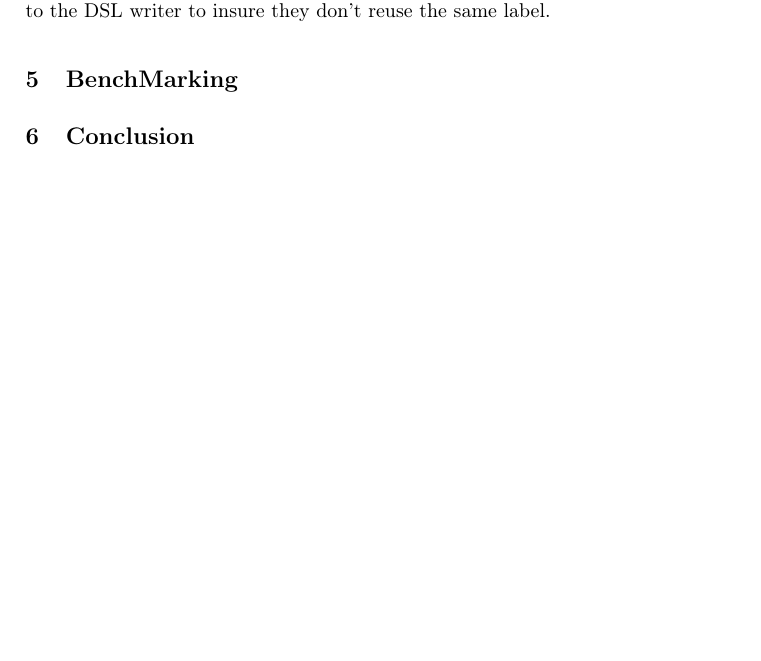
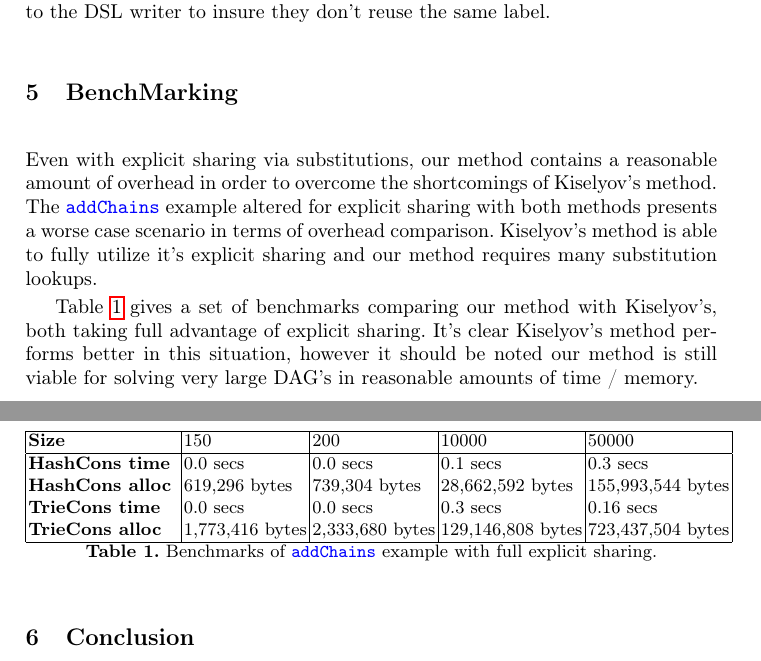
Before and after one commit to dalvescb/AltSharingInEDSL_Paper, a LaTeX thesis (paper/paper.tex): part of page 9 of 10 before the commit and two parts of pages 9 and 10 of 10 after it, the two joined at a grey line, cut so that both start at the same text, the shorter picture padded with empty space. Compiled offline with pdfLaTeX.

Commit message:
added benchmarking

```diff
--- a/paper/paper.tex
+++ b/paper/paper.tex
@@ -12,6 +12,7 @@
 \usepackage{graphicx}
 \usepackage{listings}
 \usepackage{minted}
+\usepackage{hyperref}
 
 % Used for displaying a sample figure. If possible, figure files should
 % be included in EPS format.
@@ -485,6 +486,34 @@ writer to insure they don't reuse the same label.
 
 \section{BenchMarking}
 
+Even with explicit sharing via substitutions, our method contains a reasonable
+amount of overhead in order to overcome the shortcomings of Kiselyov's method.
+The \mintinline{haskell}{addChains} example altered for explicit sharing with
+both methods presents a worse case scenario in terms of overhead comparison.
+Kiselyov's method is able to fully utilize it's explicit sharing and our method
+requires many substitution lookups.
+
+\begin{table}
+  \begin{tabular}{|l|l|l|l|l|l|l|l|}
+    \hline
+    {\bf Size } &  150 & 200 & 10000 & 50000 \\
+    \hline
+    {\bf HashCons time } &  0.0 secs & 0.0 secs & 0.1 secs & 0.3 secs \\
+    {\bf HashCons alloc } &  619,296 bytes & 739,304 bytes & 28,662,592 bytes & 155,993,544 bytes \\
+    {\bf TrieCons time } &   0.0 secs & 0.0 secs & 0.3 secs & 0.16 secs \\
+    {\bf TrieCons alloc } &  1,773,416 bytes & 2,333,680 bytes & 129,146,808 bytes & 723,437,504 bytes \\
+    \hline
+  \end{tabular}
+
+  \caption{Benchmarks of \mintinline{haskell}{addChains} example with full
+    explicit sharing.}\label{tab1}
+\end{table}
+
+Table \ref{tab1} gives a set of benchmarks comparing our method with Kiselyov's,
+both taking full advantage of explicit sharing. It's clear Kiselyov's method
+performs better in this situation, however it should be noted our method is
+still viable for solving very large DAG's in reasonable amounts of time / memory.
+
 \section{Conclusion}
 We have presented a method for constructing finally tagless style DSLs with
 sharing detection, that allow for multiple-output DSL functions.
```
Also changed, not shown: paper/paper.pdf, paper/paper.tex (4 more changed lines), 3 other files.
